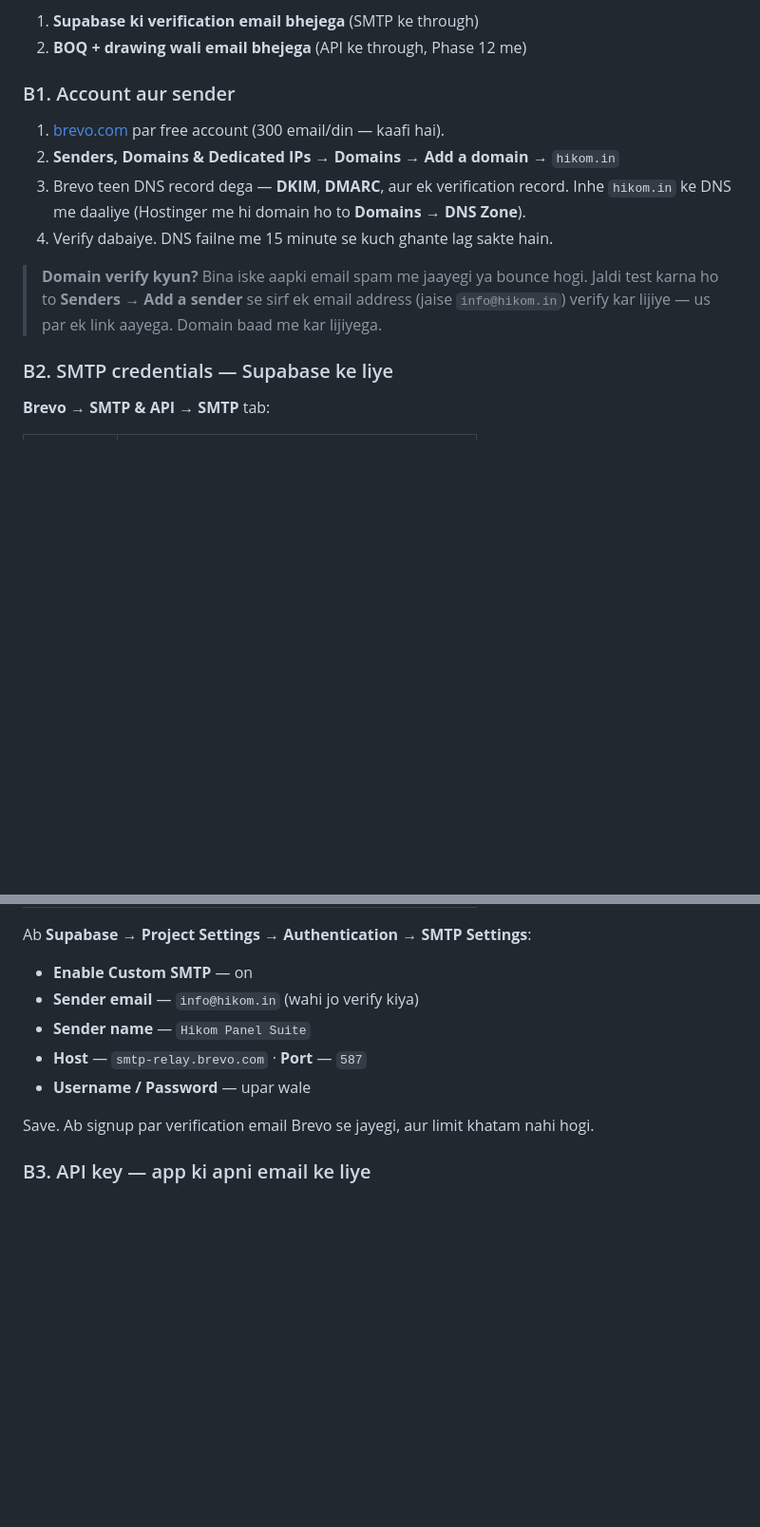
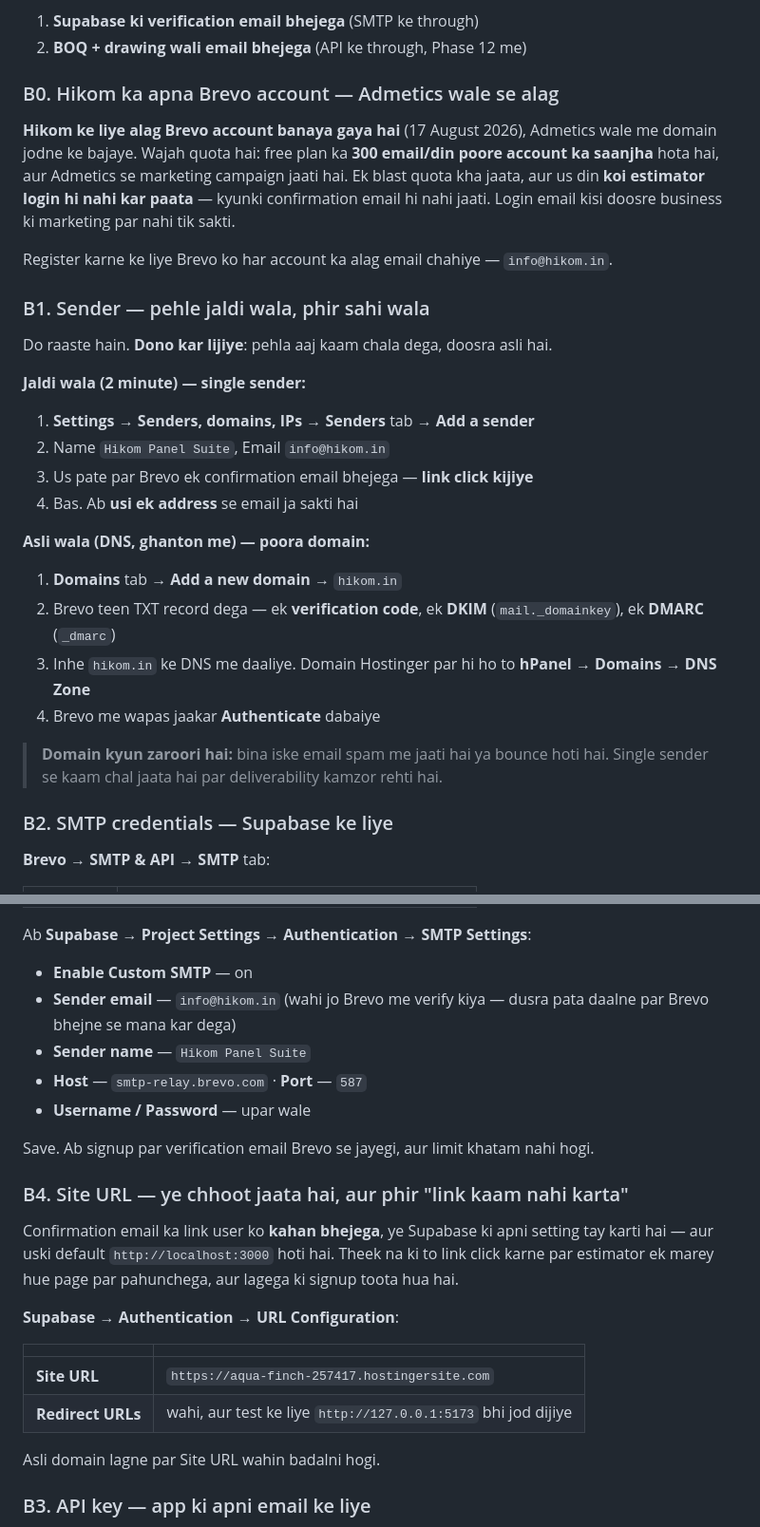
Before and after one commit to Mking697/Palen-Suite, a Markdown page: SETUP.md, 2 parts joined by grey strips. Shown at 95% size. Rendered like a GitHub page; blank space fills up the shorter version.

Commit message:
SETUP: Hikom gets its own Brevo account, and the Site URL step
The shop has a Brevo account already, for another business that sends
campaigns. A second domain there would have worked, but the free plan's 300
a day is shared across the whole account — one marketing blast and nobody
can sign in that day, because the confirmation email never goes. A login
email cannot depend on somebody else's marketing, so Hikom has its own
account and SETUP says why.

Also adds the step that is easiest to miss and hardest to diagnose: Supabase
sends the confirmation link to whatever its Site URL says, and that defaults
to http://localhost:3000. Left alone, the estimator clicks the link and
lands on a dead page, and signup looks broken when it is not.

Co-Authored-By: Claude Opus 5 <noreply@anthropic.com>

```diff
--- a/SETUP.md
+++ b/SETUP.md
@@ -137,19 +137,39 @@ Brevo do kaam karega:
 1. **Supabase ki verification email bhejega** (SMTP ke through)
 2. **BOQ + drawing wali email bhejega** (API ke through, Phase 12 me)
 
-### B1. Account aur sender
+### B0. Hikom ka apna Brevo account — Admetics wale se alag
 
-1. [brevo.com](https://www.brevo.com) par free account (300 email/din — kaafi hai).
-2. **Senders, Domains & Dedicated IPs → Domains → Add a domain** → `hikom.in`
-3. Brevo teen DNS record dega — **DKIM**, **DMARC**, aur ek verification record.
-   Inhe `hikom.in` ke DNS me daaliye (Hostinger me hi domain ho to
-   **Domains → DNS Zone**).
-4. Verify dabaiye. DNS failne me 15 minute se kuch ghante lag sakte hain.
+**Hikom ke liye alag Brevo account banaya gaya hai** (17 August 2026), Admetics
+wale me domain jodne ke bajaye. Wajah quota hai: free plan ka **300 email/din
+poore account ka saanjha** hota hai, aur Admetics se marketing campaign jaati
+hai. Ek blast quota kha jaata, aur us din **koi estimator login hi nahi kar
+paata** — kyunki confirmation email hi nahi jaati. Login email kisi doosre
+business ki marketing par nahi tik sakti.
 
-> **Domain verify kyun?** Bina iske aapki email spam me jaayegi ya bounce hogi.
-> Jaldi test karna ho to **Senders → Add a sender** se sirf ek email address
-> (jaise `info@hikom.in`) verify kar lijiye — us par ek link aayega. Domain baad
-> me kar lijiyega.
+Register karne ke liye Brevo ko har account ka alag email chahiye — `info@hikom.in`.
+
+### B1. Sender — pehle jaldi wala, phir sahi wala
+
+Do raaste hain. **Dono kar lijiye**: pehla aaj kaam chala dega, doosra asli hai.
+
+**Jaldi wala (2 minute) — single sender:**
+
+1. **Settings → Senders, domains, IPs → Senders** tab → **Add a sender**
+2. Name `Hikom Panel Suite`, Email `info@hikom.in`
+3. Us pate par Brevo ek confirmation email bhejega — **link click kijiye**
+4. Bas. Ab **usi ek address** se email ja sakti hai
+
+**Asli wala (DNS, ghanton me) — poora domain:**
+
+1. **Domains** tab → **Add a new domain** → `hikom.in`
+2. Brevo teen TXT record dega — ek **verification code**, ek **DKIM**
+   (`mail._domainkey`), ek **DMARC** (`_dmarc`)
+3. Inhe `hikom.in` ke DNS me daaliye. Domain Hostinger par hi ho to
+   **hPanel → Domains → DNS Zone**
+4. Brevo me wapas jaakar **Authenticate** dabaiye
+
+> **Domain kyun zaroori hai:** bina iske email spam me jaati hai ya bounce hoti
+> hai. Single sender se kaam chal jaata hai par deliverability kamzor rehti hai.
 
 ### B2. SMTP credentials — Supabase ke liye
 
@@ -165,13 +185,30 @@ Brevo do kaam karega:
 Ab **Supabase → Project Settings → Authentication → SMTP Settings**:
 
 - **Enable Custom SMTP** — on
-- **Sender email** — `info@hikom.in` (wahi jo verify kiya)
+- **Sender email** — `info@hikom.in` (wahi jo Brevo me verify kiya — dusra pata
+  daalne par Brevo bhejne se mana kar dega)
 - **Sender name** — `Hikom Panel Suite`
 - **Host** — `smtp-relay.brevo.com` · **Port** — `587`
 - **Username / Password** — upar wale
 
 Save. Ab signup par verification email Brevo se jayegi, aur limit khatam nahi
 hogi.
+
+### B4. Site URL — ye chhoot jaata hai, aur phir "link kaam nahi karta"
+
+Confirmation email ka link user ko **kahan bhejega**, ye Supabase ki apni setting
+tay karti hai — aur uski default `http://localhost:3000` hoti hai. Theek na ki
+to link click karne par estimator ek marey hue page par pahunchega, aur lagega
+ki signup toota hua hai.
+
+**Supabase → Authentication → URL Configuration**:
+
+| | |
+|---|---|
+| **Site URL** | `https://aqua-finch-257417.hostingersite.com` |
+| **Redirect URLs** | wahi, aur test ke liye `http://127.0.0.1:5173` bhi jod dijiye |
+
+Asli domain lagne par Site URL wahin badalni hogi.
 
 ### B3. API key — app ki apni email ke liye
 
```
